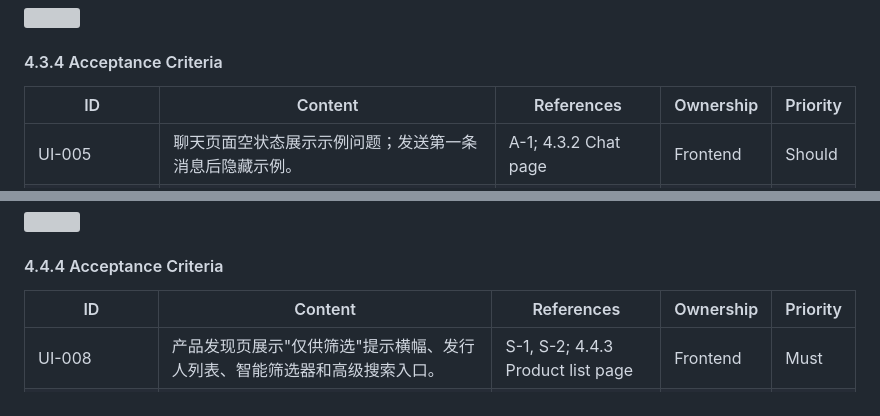
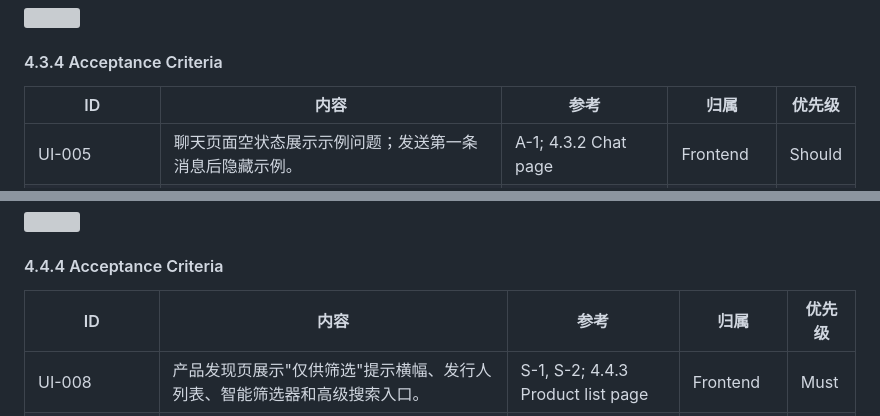
Before and after one commit to Sam120204/sunwah-ios-prototype, a Markdown page: Sunwah-Fintech-PRD-中文版.md, 2 parts joined by grey strips. GitHub-like rendering; grey boxes are pictures that could not be loaded.

```diff
--- a/Sunwah-Fintech-PRD-中文版.md
+++ b/Sunwah-Fintech-PRD-中文版.md
@@ -465,7 +465,7 @@ AC 条目前缀标识验收项的类型：
 
 #### 4.3.4 Acceptance Criteria
 
-| ID | Content | References | Ownership | Priority |
+| ID | 内容 | 参考 | 归属 | 优先级 |
 | --- | --- | --- | --- | --- |
 | UI-005 | 聊天页面空状态展示示例问题；发送第一条消息后隐藏示例。 | A-1; 4.3.2 Chat page | Frontend | Should |
 | UI-006 | 用户消息气泡在发送后立即显示；助手回复前展示打字指示器。 | A-1; 4.3.2 Chat page | Frontend | Must |
@@ -584,7 +584,7 @@ AC 条目前缀标识验收项的类型：
 
 #### 4.4.4 Acceptance Criteria
 
-| ID | Content | References | Ownership | Priority |
+| ID | 内容 | 参考 | 归属 | 优先级 |
 | --- | --- | --- | --- | --- |
 | UI-008 | 产品发现页展示"仅供筛选"提示横幅、发行人列表、智能筛选器和高级搜索入口。 | S-1, S-2; 4.4.3 Product list page | Frontend | Must |
 | UI-009 | 产品卡展示收益类型、本金处理、 barrier/buffer、发行人、状态、风险等级和适当性提示。 | S-1; 4.4.3 Product list page | Integration | Must |
```
Also changed, not shown: other parts of Sunwah-Fintech-PRD-中文版.md (+7 -7 lines).
